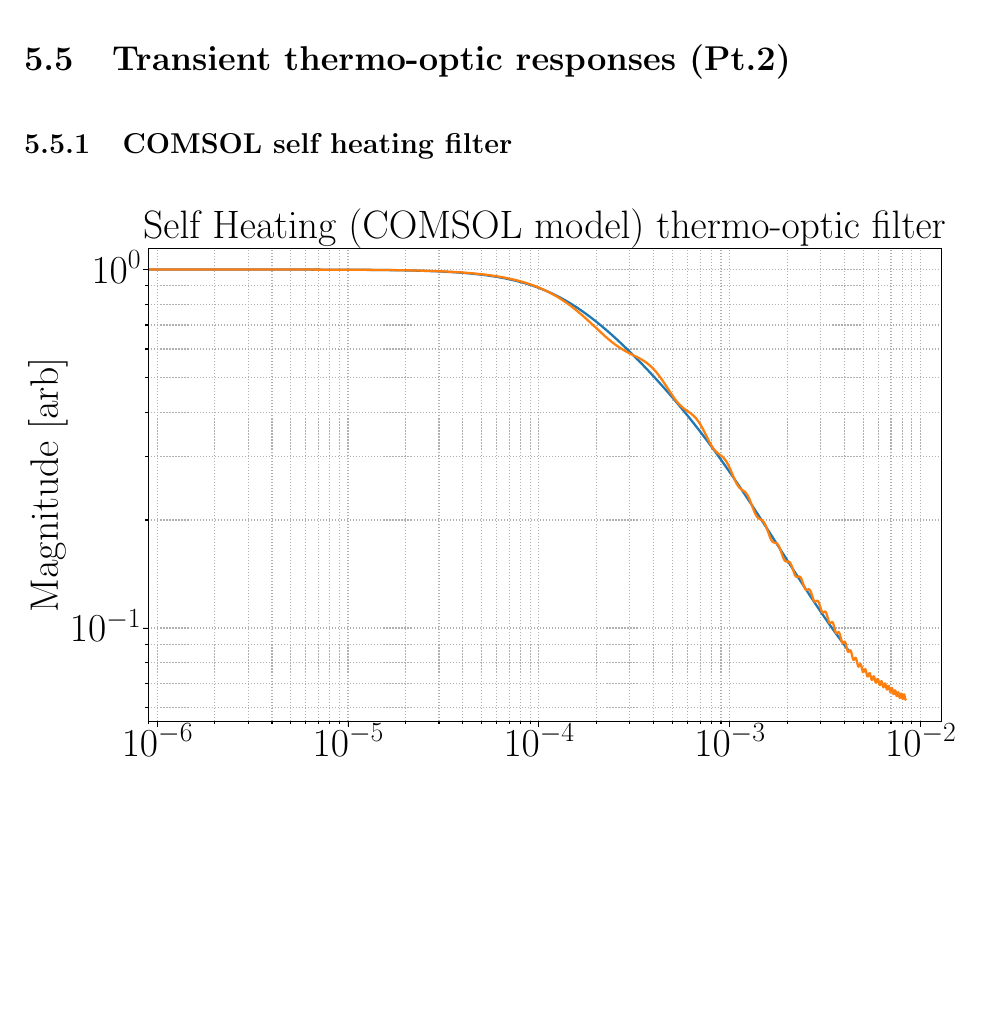
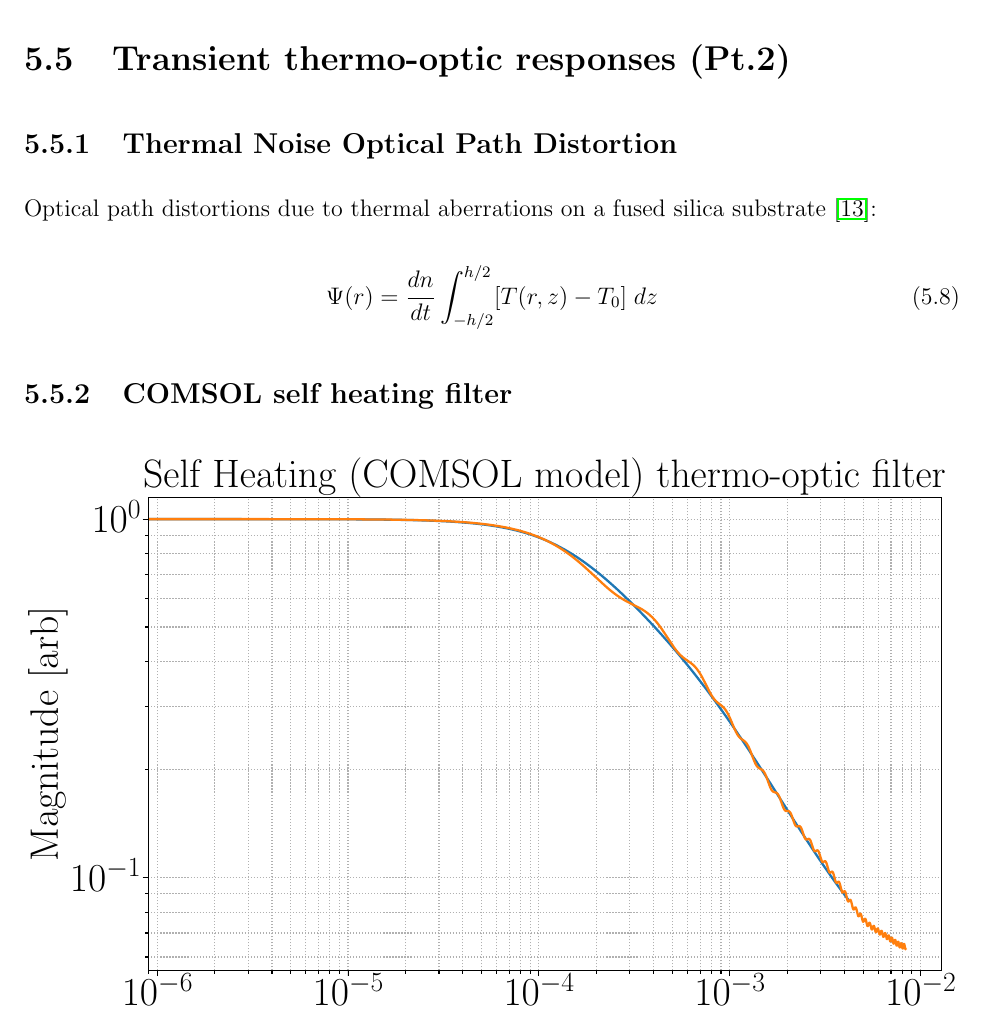
Before and after one commit to dancvan/dissertation, a LaTeX thesis (main.tex, which reads chapters/appendix.tex): part of page 106 of 174, cut so that both start at the same text, the shorter picture padded with empty space. Compiled offline with pdfLaTeX.

Commit message:
Changed wording in appendix and added Hello-Vinet OPD

```diff
--- a/chapters/appendix.tex
+++ b/chapters/appendix.tex
@@ -121,7 +123,11 @@ From here it can be shown that for a general plane wave there exist two unique r
 \newpage
 
 \section{Transient thermo-optic responses (Pt.2)}\label{sec:TO_filt}
-
+\subsection{Thermal Noise Optical Path Distortion}
+Optical path distortions due to thermal aberrations on a fused silica substrate \cite{hellovinet:1990}:
+\begin{equation}
+    \Psi(r) = \frac{dn}{dt} \int^{h/2}_{-h/2} [T(r,z) - T_0] \;dz
+\end{equation}
 \subsection{COMSOL self heating filter}
 \begin{figure}[H]
 \includegraphics[width=\textwidth]{figs/TCS/self_heating_zpk.pdf}
```
Also changed, not shown: chapters/appendix.tex (6 more changed lines).
